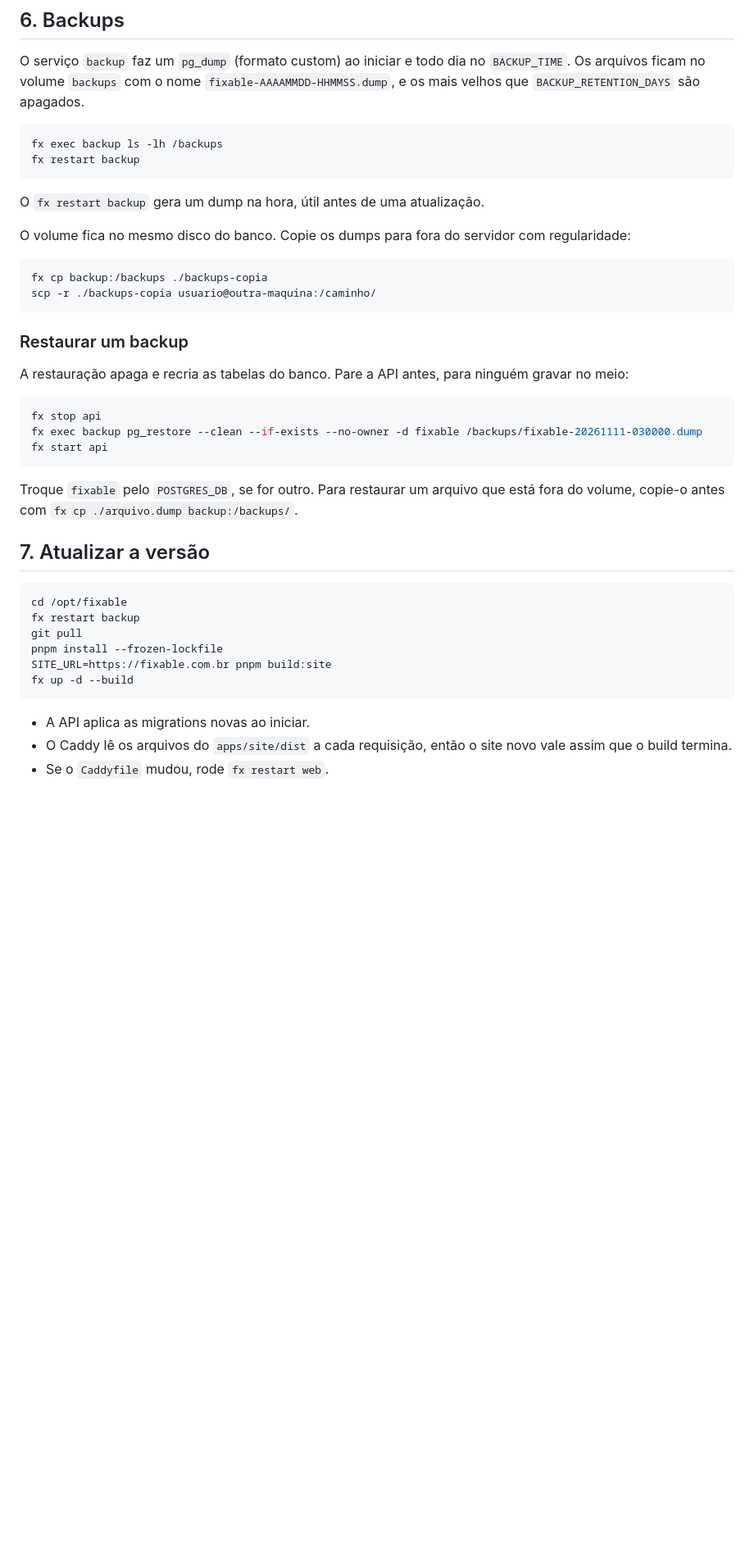
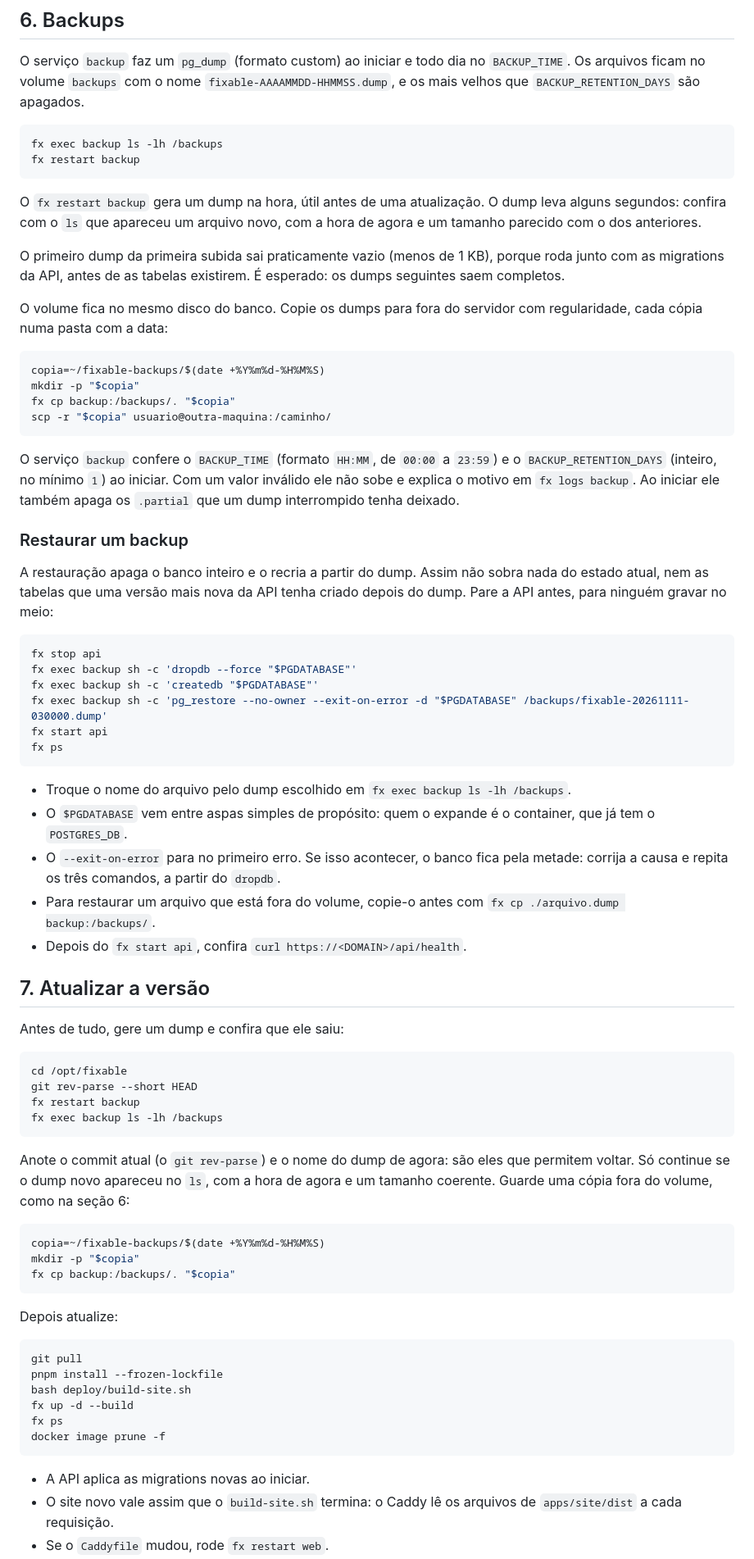
Before and after one commit to FilipeSall/fixable, a Markdown page: deploy/README.md, the part around one of its changes. Shown at 82% size. GitHub-like rendering; blank space fills up the shorter version.

````diff
--- a/deploy/README.md
+++ b/deploy/README.md
@@ -133,38 +136,70 @@ fx exec backup ls -lh /backups
 fx restart backup
 ```
 
-O `fx restart backup` gera um dump na hora, útil antes de uma atualização.
+O `fx restart backup` gera um dump na hora, útil antes de uma atualização. O dump leva alguns segundos: confira com o `ls` que apareceu um arquivo novo, com a hora de agora e um tamanho parecido com o dos anteriores.
 
-O volume fica no mesmo disco do banco. Copie os dumps para fora do servidor com regularidade:
+O primeiro dump da primeira subida sai praticamente vazio (menos de 1 KB), porque roda junto com as migrations da API, antes de as tabelas existirem. É esperado: os dumps seguintes saem completos.
+
+O volume fica no mesmo disco do banco. Copie os dumps para fora do servidor com regularidade, cada cópia numa pasta com a data:
 
 ```sh
-fx cp backup:/backups ./backups-copia
-scp -r ./backups-copia usuario@outra-maquina:/caminho/
+copia=~/fixable-backups/$(date +%Y%m%d-%H%M%S)
+mkdir -p "$copia"
+fx cp backup:/backups/. "$copia"
+scp -r "$copia" usuario@outra-maquina:/caminho/
 ```
+
+O serviço `backup` confere o `BACKUP_TIME` (formato `HH:MM`, de `00:00` a `23:59`) e o `BACKUP_RETENTION_DAYS` (inteiro, no mínimo `1`) ao iniciar. Com um valor inválido ele não sobe e explica o motivo em `fx logs backup`. Ao iniciar ele também apaga os `.partial` que um dump interrompido tenha deixado.
 
 ### Restaurar um backup
 
-A restauração apaga e recria as tabelas do banco. Pare a API antes, para ninguém gravar no meio:
+A restauração apaga o banco inteiro e o recria a partir do dump. Assim não sobra nada do estado atual, nem as tabelas que uma versão mais nova da API tenha criado depois do dump. Pare a API antes, para ninguém gravar no meio:
 
 ```sh
 fx stop api
-fx exec backup pg_restore --clean --if-exists --no-owner -d fixable /backups/fixable-20261111-030000.dump
+fx exec backup sh -c 'dropdb --force "$PGDATABASE"'
+fx exec backup sh -c 'createdb "$PGDATABASE"'
+fx exec backup sh -c 'pg_restore --no-owner --exit-on-error -d "$PGDATABASE" /backups/fixable-20261111-030000.dump'
 fx start api
+fx ps
 ```
 
-Troque `fixable` pelo `POSTGRES_DB`, se for outro. Para restaurar um arquivo que está fora do volume, copie-o antes com `fx cp ./arquivo.dump backup:/backups/`.
+- Troque o nome do arquivo pelo dump escolhido em `fx exec backup ls -lh /backups`.
+- O `$PGDATABASE` vem entre aspas simples de propósito: quem o expande é o container, que já tem o `POSTGRES_DB`.
+- O `--exit-on-error` para no primeiro erro. Se isso acontecer, o banco fica pela metade: corrija a causa e repita os três comandos, a partir do `dropdb`.
+- Para restaurar um arquivo que está fora do volume, copie-o antes com `fx cp ./arquivo.dump backup:/backups/`.
+- Depois do `fx start api`, confira `curl https://<DOMAIN>/api/health`.
 
 ## 7. Atualizar a versão
 
+Antes de tudo, gere um dump e confira que ele saiu:
+
 ```sh
 cd /opt/fixable
+git rev-parse --short HEAD
 fx restart backup
+fx exec backup ls -lh /backups
+```
+
+Anote o commit atual (o `git rev-parse`) e o nome do dump de agora: são eles que permitem voltar. Só continue se o dump novo apareceu no `ls`, com a hora de agora e um tamanho coerente. Guarde uma cópia fora do volume, como na seção 6:
+
+```sh
+copia=~/fixable-backups/$(date +%Y%m%d-%H%M%S)
+mkdir -p "$copia"
+fx cp backup:/backups/. "$copia"
+```
+
+Depois atualize:
+
+```sh
 git pull
 pnpm install --frozen-lockfile
-SITE_URL=https://fixable.com.br pnpm build:site
+bash deploy/build-site.sh
 fx up -d --build
+fx ps
+docker image prune -f
 ```
 
 - A API aplica as migrations novas ao iniciar.
-- O Caddy lê os arquivos do `apps/site/dist` a cada requisição, então o site novo vale assim que o build termina.
+- O site novo vale assim que o `build-site.sh` termina: o Caddy lê os arquivos de `apps/site/dist` a cada requisição.
 - Se o `Caddyfile` mudou, rode `fx restart web`.
````
Also changed, not shown: other parts of deploy/README.md (+50 -9 lines).
